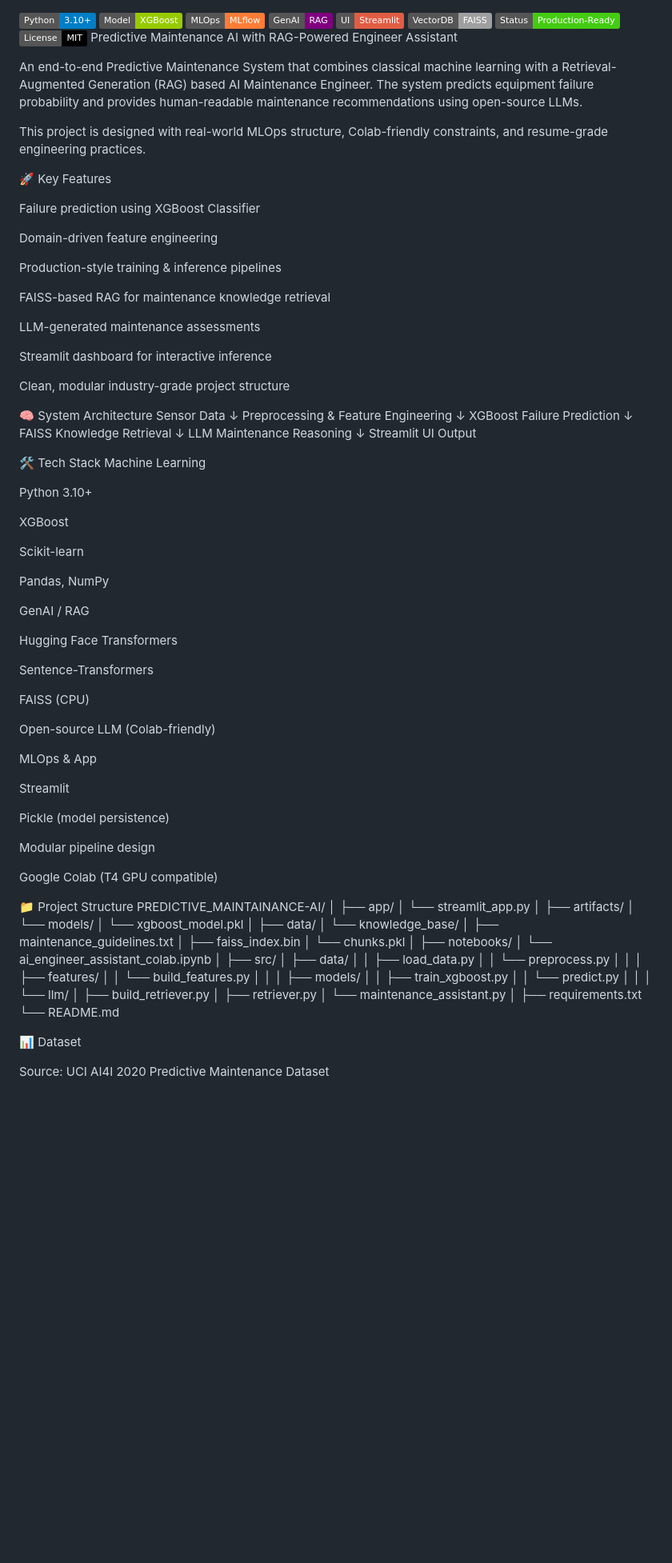
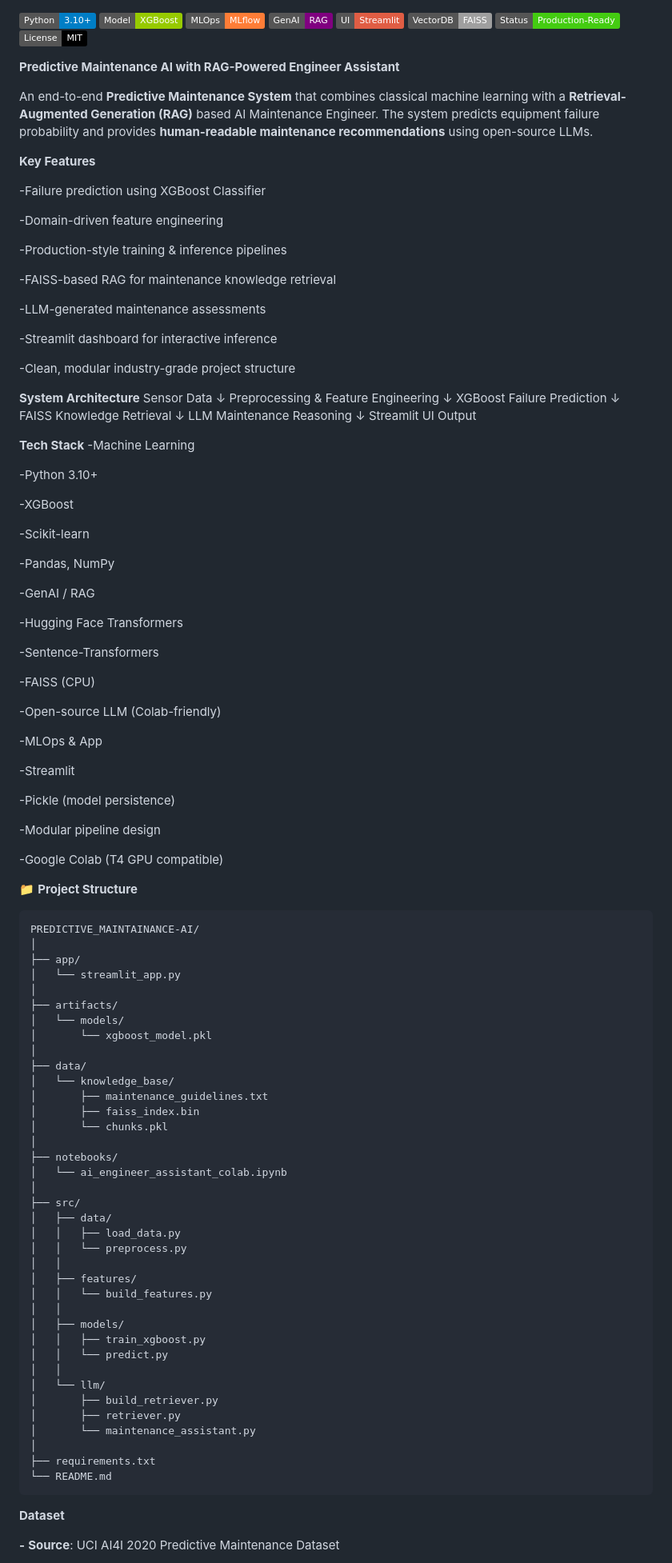
Before and after one commit to 2PDevansh/MachineGuard-AI, a Markdown page: README.md, the part around one of its changes. Shown at 80% size. Rendered like a GitHub page; badges without logos; blank space fills up the shorter version.

Commit message:
Improve formatting and clarity in README.md
Enhanced formatting and emphasis in README.md for better readability and clarity. Updated project details, features, and setup instructions.

````diff
--- a/README.md
+++ b/README.md
@@ -6,29 +6,29 @@
 ![FAISS](https://img.shields.io/badge/VectorDB-FAISS-lightgrey)
 ![Status](https://img.shields.io/badge/Status-Production--Ready-brightgreen)
 ![License](https://img.shields.io/badge/License-MIT-black)
-Predictive Maintenance AI with RAG-Powered Engineer Assistant
 
-An end-to-end Predictive Maintenance System that combines classical machine learning with a Retrieval-Augmented Generation (RAG) based AI Maintenance Engineer. The system predicts equipment failure probability and provides human-readable maintenance recommendations using open-source LLMs.
+ **Predictive Maintenance AI with RAG-Powered Engineer Assistant**
 
-This project is designed with real-world MLOps structure, Colab-friendly constraints, and resume-grade engineering practices.
+An end-to-end **Predictive Maintenance System** that combines classical machine learning with a **Retrieval-Augmented Generation (RAG)** based AI Maintenance Engineer. The system predicts equipment failure probability and provides **human-readable maintenance recommendations** using open-source LLMs.
 
-🚀 Key Features
 
-Failure prediction using XGBoost Classifier
+**Key Features**
 
-Domain-driven feature engineering
+-Failure prediction using XGBoost Classifier
 
-Production-style training & inference pipelines
+-Domain-driven feature engineering
 
-FAISS-based RAG for maintenance knowledge retrieval
+-Production-style training & inference pipelines
 
-LLM-generated maintenance assessments
+-FAISS-based RAG for maintenance knowledge retrieval
 
-Streamlit dashboard for interactive inference
+-LLM-generated maintenance assessments
 
-Clean, modular industry-grade project structure
+-Streamlit dashboard for interactive inference
 
-🧠 System Architecture
+-Clean, modular industry-grade project structure
+
+ **System Architecture**
 Sensor Data
    ↓
 Preprocessing & Feature Engineering
@@ -41,38 +41,39 @@ LLM Maintenance Reasoning
    ↓
 Streamlit UI Output
 
-🛠 Tech Stack
-Machine Learning
+ **Tech Stack**
+-Machine Learning
 
-Python 3.10+
+-Python 3.10+
 
-XGBoost
+-XGBoost
 
-Scikit-learn
+-Scikit-learn
 
-Pandas, NumPy
+-Pandas, NumPy
 
-GenAI / RAG
+-GenAI / RAG
 
-Hugging Face Transformers
+-Hugging Face Transformers
 
-Sentence-Transformers
+-Sentence-Transformers
 
-FAISS (CPU)
+-FAISS (CPU)
 
-Open-source LLM (Colab-friendly)
+-Open-source LLM (Colab-friendly)
 
-MLOps & App
+-MLOps & App
 
-Streamlit
+-Streamlit
 
-Pickle (model persistence)
+-Pickle (model persistence)
 
-Modular pipeline design
+-Modular pipeline design
 
-Google Colab (T4 GPU compatible)
+-Google Colab (T4 GPU compatible)
 
-📁 Project Structure
+📁 **Project Structure**
+```
 PREDICTIVE_MAINTAINANCE-AI/
 │
 ├── app/
@@ -110,8 +111,9 @@ PREDICTIVE_MAINTAINANCE-AI/
 │
 ├── requirements.txt
 └── README.md
+```
 
-📊 Dataset
+ **Dataset**
 
-Source: UCI AI4I 2020 Predictive Maintenance Dataset
+**-** **Source**: UCI AI4I 2020 Predictive Maintenance Dataset
 
````
Also changed, not shown: other parts of README.md (+24 -16 lines).
